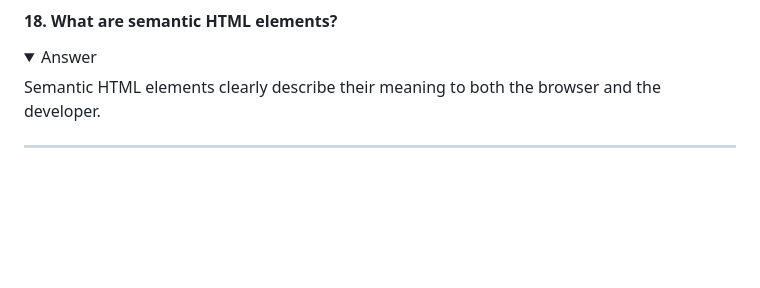
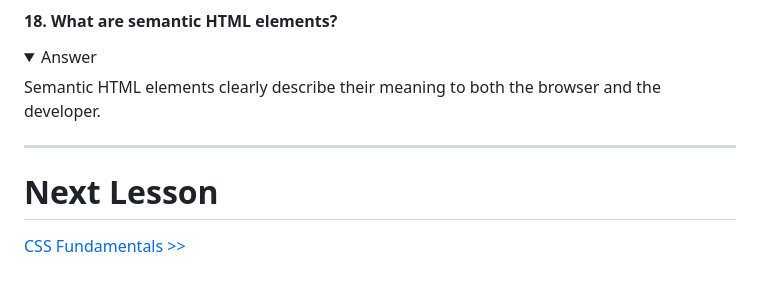
Before and after one commit to keithdhd/html_and_css, a Markdown page: 6_html_quiz.md, the part around the change. Rendered like a GitHub page; folded sections open; blank space fills up the shorter version.

Commit message:
adds next lesson link to HTML quiz

```diff
--- a/6_html_quiz.md
+++ b/6_html_quiz.md
@@ -209,3 +209,6 @@ Check your understanding!
 </details>
 
 <hr />
+
+# Next Lesson
+[CSS Fundamentals >>](./css/7_css_fundamentals.md)
```
